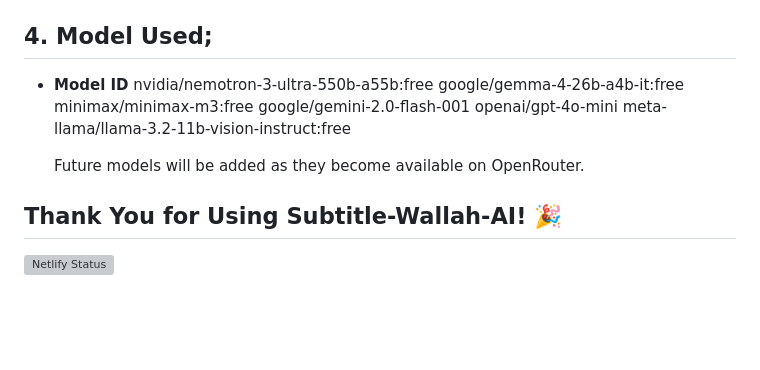
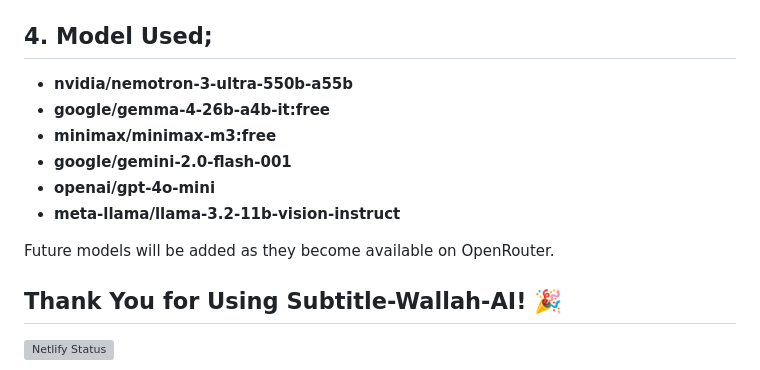
Before and after one commit to AdarshP521/Caption-Wallah-AI, a Markdown page: README.md, the part around the change. Drawn GitHub-style; blank space fills up the shorter version; grey boxes are pictures that could not be loaded.

Commit message:
models changed

```diff
--- a/README.md
+++ b/README.md
@@ -58,15 +58,15 @@ sequenceDiagram
 
 
 ## 4. Model Used;
-- **Model ID**
-    nvidia/nemotron-3-ultra-550b-a55b:free
-    google/gemma-4-26b-a4b-it:free
-    minimax/minimax-m3:free
-    google/gemini-2.0-flash-001
-    openai/gpt-4o-mini
-    meta-llama/llama-3.2-11b-vision-instruct:free
+- **nvidia/nemotron-3-ultra-550b-a55b**
+- **google/gemma-4-26b-a4b-it:free**
+- **minimax/minimax-m3:free**
+- **google/gemini-2.0-flash-001**
+- **openai/gpt-4o-mini**
+- **meta-llama/llama-3.2-11b-vision-instruct**
 
-    Future models will be added as they become available on OpenRouter.
+
+Future models will be added as they become available on OpenRouter.
 
 
 ## Thank You for Using Subtitle-Wallah-AI! 🎉
```
